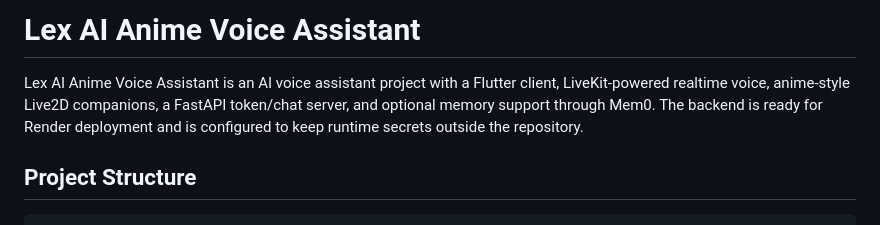
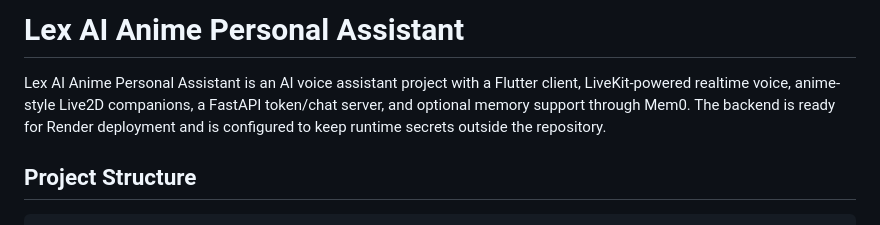
Before and after one commit to varunvenkatesan/lex-ai-voice-assistant, a Markdown page: README.md, the part around the change. Drawn GitHub-style.

```diff
--- a/README.md
+++ b/README.md
@@ -1,6 +1,6 @@
-# Lex AI Anime Voice Assistant
+# Lex AI Anime Personal Assistant
 
-Lex AI Anime Voice Assistant is an AI voice assistant project with a Flutter client, LiveKit-powered realtime voice, anime-style Live2D companions, a FastAPI token/chat server, and optional memory support through Mem0. The backend is ready for Render deployment and is configured to keep runtime secrets outside the repository.
+Lex AI Anime Personal Assistant is an AI voice assistant project with a Flutter client, LiveKit-powered realtime voice, anime-style Live2D companions, a FastAPI token/chat server, and optional memory support through Mem0. The backend is ready for Render deployment and is configured to keep runtime secrets outside the repository.
 
 ## Project Structure
 
```
